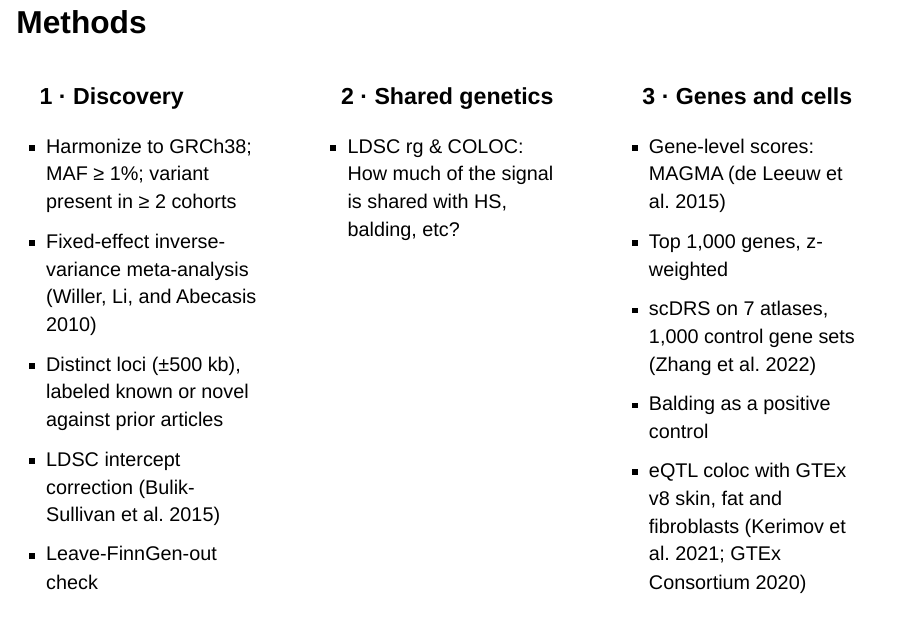
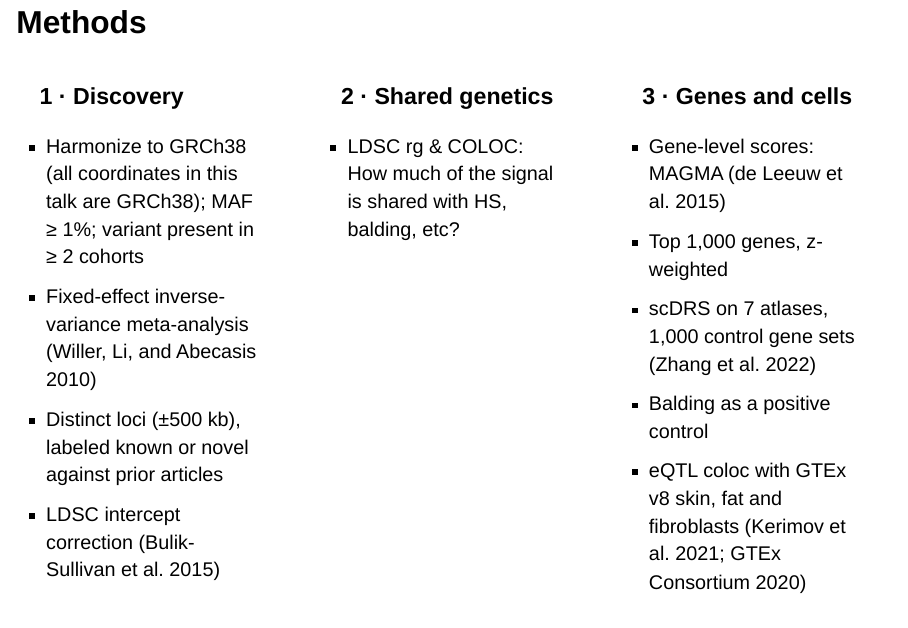
Before and after one commit to dalmolingroup/pilonidal_genetics, a Quarto document (presentation/psd_genetics_talk.qmd): page 10 of 36. Rendered offline with R 4.5, knitr and Pandoc in place of Quarto, with nearby package versions; drawn as Slidy slides in place of the format the file asks for.

Commit message:
docs(presentation): state that all coordinates are GRCh38

```diff
--- a/presentation/psd_genetics_talk.qmd
+++ b/presentation/psd_genetics_talk.qmd
@@ -106,7 +106,7 @@
 ::: {.columns}
 ::: {.column width="33%"}
 ### 1 · Discovery
-- Harmonize to GRCh38; MAF ≥ 1%; variant present in ≥ 2 cohorts
+- Harmonize to GRCh38 (all coordinates in this talk are GRCh38); MAF ≥ 1%; variant present in ≥ 2 cohorts
 - Fixed-effect inverse-variance meta-analysis [@willer2010]
 - Distinct loci (±500 kb), labeled known or novel against prior articles
 - LDSC intercept correction [@bulik2015ldsc]
```
Also changed, not shown: 1 other file.
